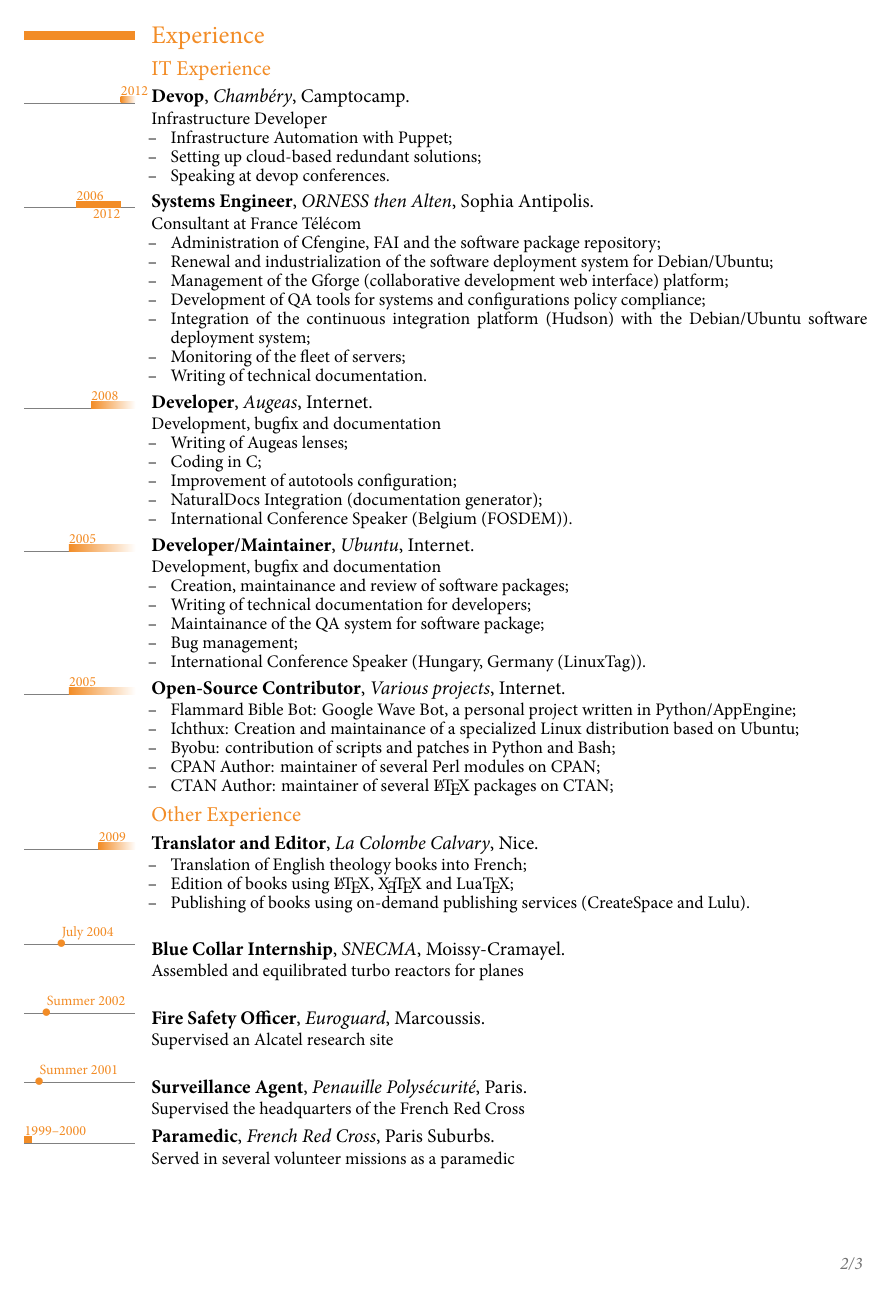
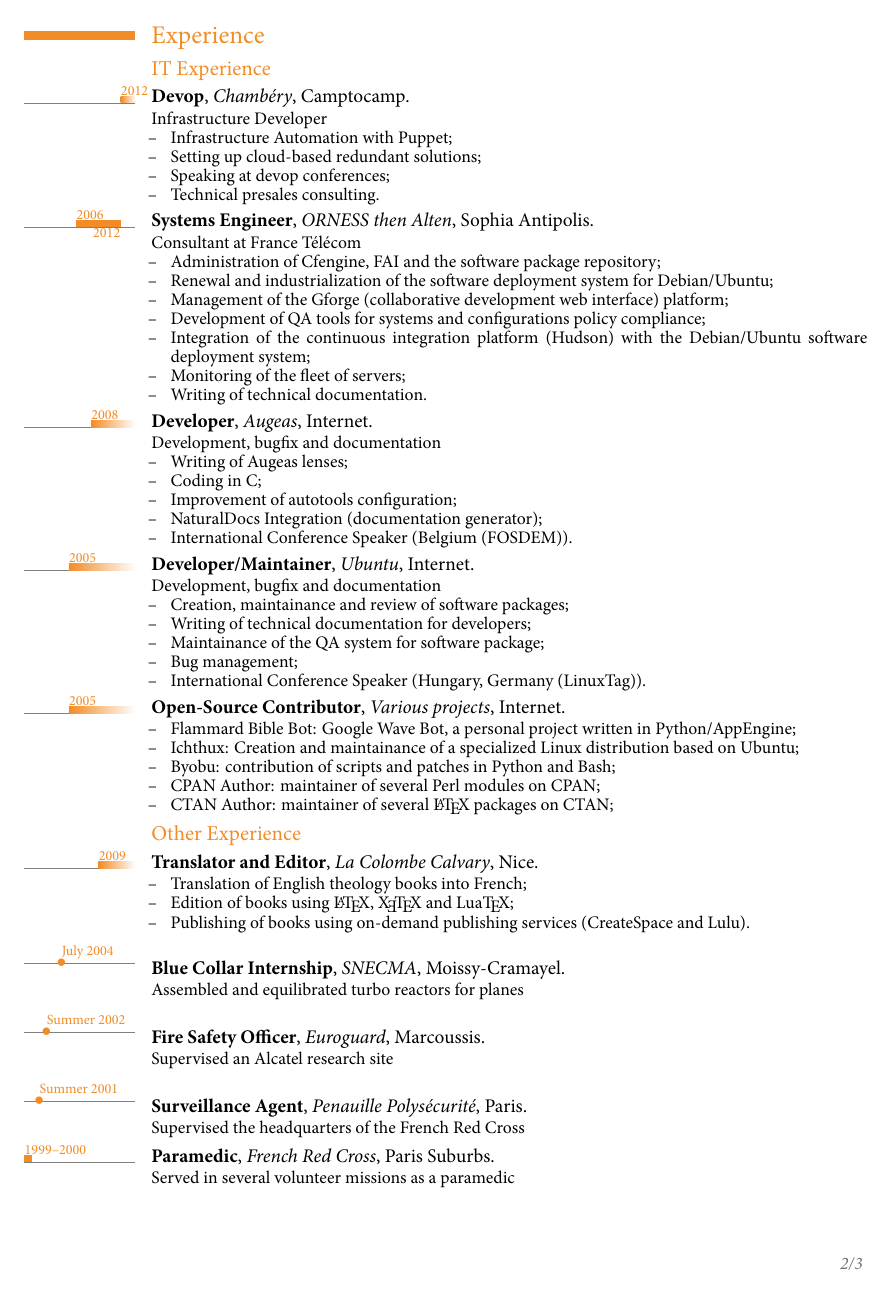
Before and after one commit to raphink/CV, a LaTeX CV (RaphaelPinson_en.tex): page 2 of 3. The pictures show the PDF file RaphaelPinson_en.pdf that the author committed with the source.

Commit message:
presales

```diff
--- a/RaphaelPinson_en.tex
+++ b/RaphaelPinson_en.tex
@@ -101,7 +101,8 @@
 \begin{itemize}
  \item Infrastructure Automation with Puppet;
  \item Setting up cloud-based redundant solutions;
- \item Speaking at devop conferences.
+ \item Speaking at devop conferences;
+ \item Technical presales consulting.
 \end{itemize}}
 
 \tlcventry{2006}{2012}{Systems Engineer}{\href{http://www.orness.com}{ORNESS} then \href{http://www.alten.fr}{Alten}}{Sophia Antipolis}{}{Consultant at France T\'el\'ecom
```
Also changed, not shown: RaphaelPinson_fr.tex (+2 -1 lines), RaphaelPinson_en.pdf, RaphaelPinson_fr.pdf.
